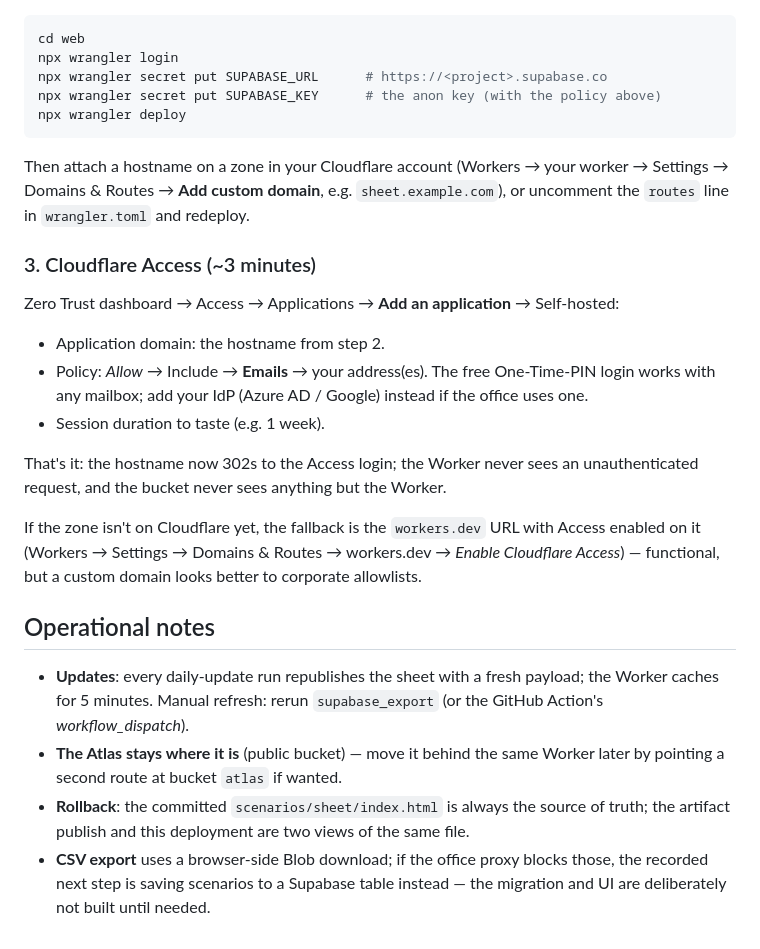
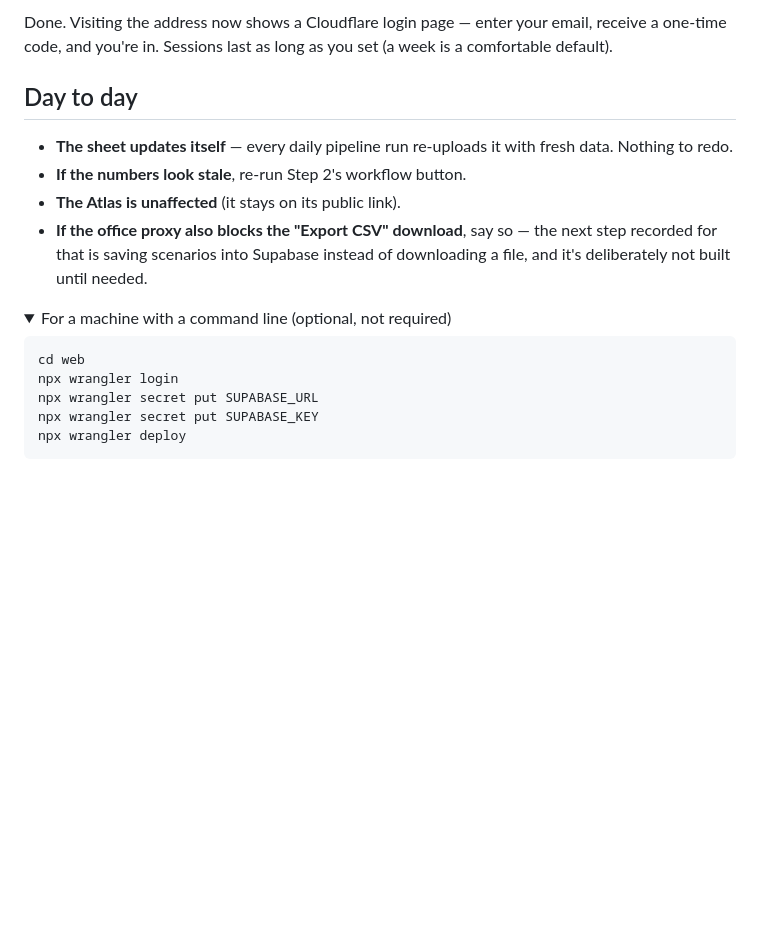
Before and after one commit to WillBtK/term_structure, a Markdown page: web/README.md, the part around one of its changes. Rendered like a GitHub page; folded sections open; blank space fills up the shorter version.

````diff
--- a/web/README.md
+++ b/web/README.md
@@ -42,44 +78,24 @@ sheet updates itself daily with no redeploys.
+Done. Visiting the address now shows a Cloudflare login page — enter your email,
+receive a one-time code, and you're in. Sessions last as long as you set (a week
+is a comfortable default).
+
+## Day to day
+
+* **The sheet updates itself** — every daily pipeline run re-uploads it with
+  fresh data. Nothing to redo.
+* **If the numbers look stale**, re-run Step 2's workflow button.
+* **The Atlas is unaffected** (it stays on its public link).
+* **If the office proxy also blocks the "Export CSV" download**, say so — the
+  next step recorded for that is saving scenarios into Supabase instead of
+  downloading a file, and it's deliberately not built until needed.
+
+<details><summary>For a machine with a command line (optional, not required)</summary>
 
 ```bash
 cd web
 npx wrangler login
-npx wrangler secret put SUPABASE_URL      # https://<project>.supabase.co
-npx wrangler secret put SUPABASE_KEY      # the anon key (with the policy above)
+npx wrangler secret put SUPABASE_URL
+npx wrangler secret put SUPABASE_KEY
 npx wrangler deploy
 ```
-
-Then attach a hostname on a zone in your Cloudflare account (Workers → your worker
-→ Settings → Domains & Routes → **Add custom domain**, e.g. `sheet.example.com`),
-or uncomment the `routes` line in `wrangler.toml` and redeploy.
-
-### 3. Cloudflare Access (~3 minutes)
-
-Zero Trust dashboard → Access → Applications → **Add an application** →
-Self-hosted:
-
-* Application domain: the hostname from step 2.
-* Policy: *Allow* → Include → **Emails** → your address(es). The free One-Time-PIN
-  login works with any mailbox; add your IdP (Azure AD / Google) instead if the
-  office uses one.
-* Session duration to taste (e.g. 1 week).
-
-That's it: the hostname now 302s to the Access login; the Worker never sees an
-unauthenticated request, and the bucket never sees anything but the Worker.
-
-If the zone isn't on Cloudflare yet, the fallback is the `workers.dev` URL with
-Access enabled on it (Workers → Settings → Domains & Routes → workers.dev →
-*Enable Cloudflare Access*) — functional, but a custom domain looks better to
-corporate allowlists.
-
-## Operational notes
-
-* **Updates**: every daily-update run republishes the sheet with a fresh payload;
-  the Worker caches for 5 minutes. Manual refresh: rerun `supabase_export` (or the
-  GitHub Action's *workflow_dispatch*).
-* **The Atlas stays where it is** (public bucket) — move it behind the same Worker
-  later by pointing a second route at bucket `atlas` if wanted.
-* **Rollback**: the committed `scenarios/sheet/index.html` is always the source of
-  truth; the artifact publish and this deployment are two views of the same file.
-* **CSV export** uses a browser-side Blob download; if the office proxy blocks
-  those, the recorded next step is saving scenarios to a Supabase table instead —
-  the migration and UI are deliberately not built until needed.
+</details>
````
Also changed, not shown: other parts of web/README.md (+65 -29 lines).
